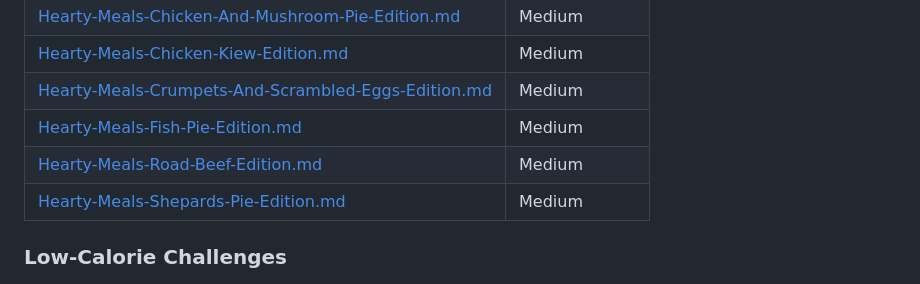
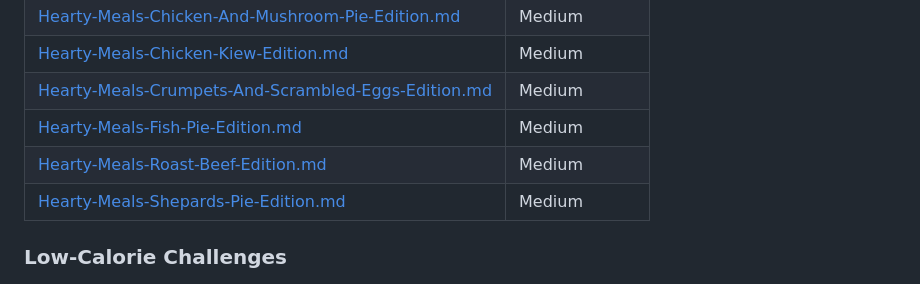
Before and after one commit to DuskCove/harbour, a Markdown page: README.md, the part around the change. Drawn GitHub-style.

Commit message:
spelling.

```diff
--- a/README.md
+++ b/README.md
@@ -55,7 +55,7 @@ The repository serves as a catalog of **blueprints**—systematic guides designe
 | [Hearty-Meals-Chicken-Kiew-Edition.md](./blueprints/Hearty-Meals-Chicken-Kiew-Edition.md)                               | Medium        |
 | [Hearty-Meals-Crumpets-And-Scrambled-Eggs-Edition.md](./blueprints/Hearty-Meals-Crumpets-And-Scrambled-Eggs-Edition.md) | Medium        |
 | [Hearty-Meals-Fish-Pie-Edition.md](./blueprints/Hearty-Meals-Fish-Pie-Edition.md)                                       | Medium        |
-| [Hearty-Meals-Road-Beef-Edition.md](./blueprints/Hearty-Meals-Road-Beef-Edition.md)                                     | Medium        |
+| [Hearty-Meals-Roast-Beef-Edition.md](./blueprints/Hearty-Meals-Roast-Beef-Edition.md)                                   | Medium        |
 | [Hearty-Meals-Shepards-Pie-Edition.md](./blueprints/Hearty-Meals-Shepards-Pie-Edition.md)                               | Medium        |
 
 ### Low-Calorie Challenges
```
Also changed, not shown: blueprints/Hearty-Meals-Roast-Beef-Edition.md (renamed from blueprints/Hearty-Meals-Road-Beef-Edition.md).
